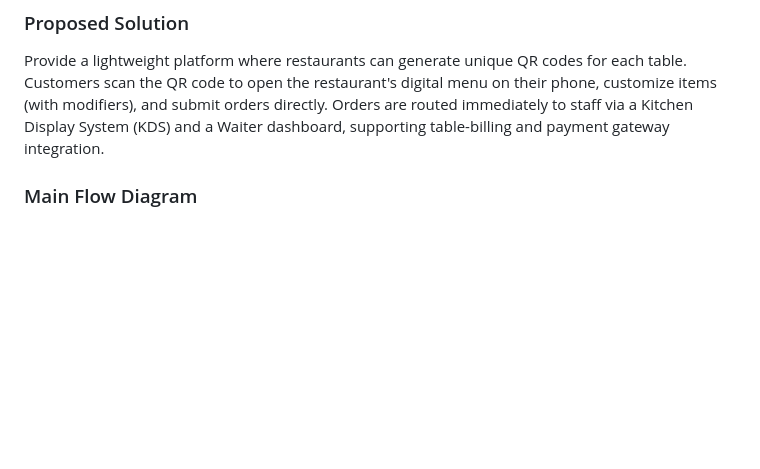
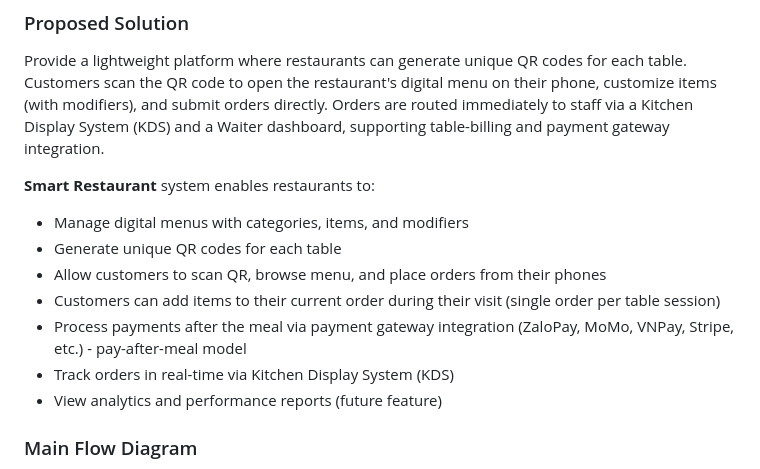
Before and after one commit to huuthang-0355/worldwide-restaurant, a Markdown page: README.md, the part around the change. Rendered like a GitHub page; blank space fills up the shorter version.

```diff
--- a/README.md
+++ b/README.md
@@ -32,6 +32,15 @@ Many small and medium restaurants lack a simple, affordable way to offer mobile
 
 ### Proposed Solution
 Provide a lightweight platform where restaurants can generate unique QR codes for each table. Customers scan the QR code to open the restaurant's digital menu on their phone, customize items (with modifiers), and submit orders directly. Orders are routed immediately to staff via a Kitchen Display System (KDS) and a Waiter dashboard, supporting table-billing and payment gateway integration.
+
+**Smart Restaurant** system enables restaurants to:
+- Manage digital menus with categories, items, and modifiers
+- Generate unique QR codes for each table
+- Allow customers to scan QR, browse menu, and place orders from their phones
+- Customers can add items to their current order during their visit (single order per table session)
+- Process payments after the meal via payment gateway integration (ZaloPay, MoMo, VNPay, Stripe, etc.) - pay-after-meal model
+- Track orders in real-time via Kitchen Display System (KDS)
+- View analytics and performance reports (future feature)
 
 ### Main Flow Diagram
 
```
